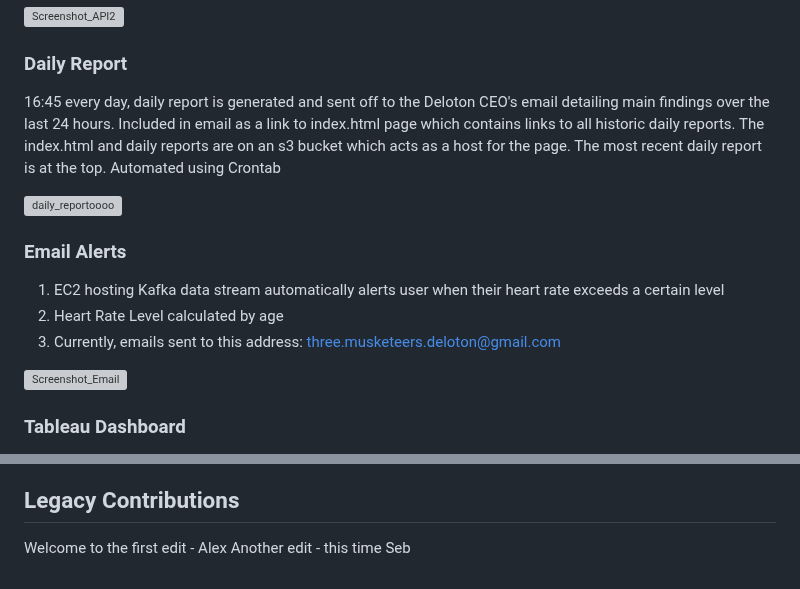
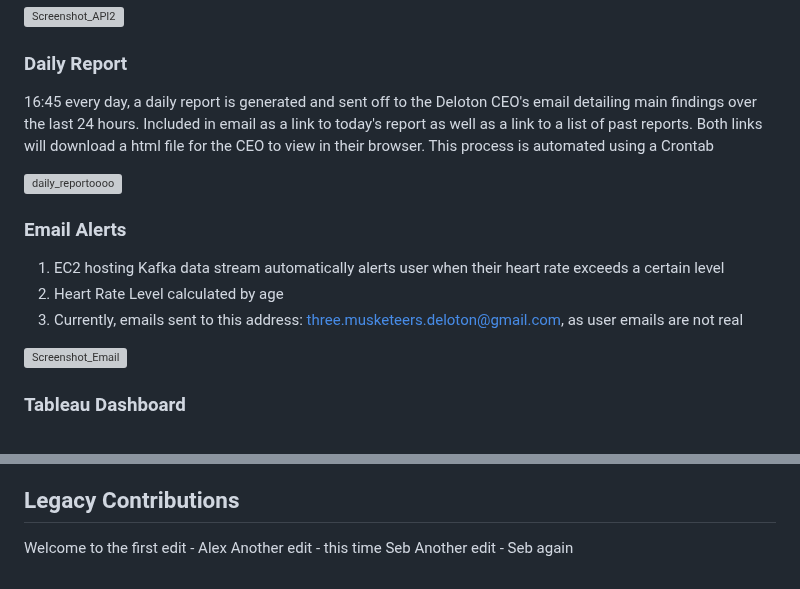
Before and after one commit to sebjshaw/Deloton-Project, a Markdown page: README.md, 2 parts joined by grey strips. GitHub-like rendering; grey boxes are pictures that could not be loaded.

Commit message:
Make final changes to the content of the README

```diff
--- a/README.md
+++ b/README.md
@@ -101,9 +101,9 @@ Get all rides for a specific date
 
 ### Daily Report
 
-16:45 every day, daily report is generated and sent off to the Deloton CEO's email detailing main findings over the last 24 hours.
-Included in email as a link to index.html page which contains links to all historic daily reports. The index.html and daily reports are on an s3 bucket which acts as a host for the page. The most recent daily report is at the top.
-Automated using Crontab
+16:45 every day, a daily report is generated and sent off to the Deloton CEO's email detailing main findings over the last 24 hours.
+Included in email as a link to today's report as well as a link to a list of past reports. Both links will download a html file for the CEO to view in their browser.
+This process is automated using a Crontab
 
 <img width="435" alt="daily_reportoooo" src="https://user-images.githubusercontent.com/115073814/217875230-8b640656-a526-4593-bcbc-29b06380c902.png">
 
@@ -111,7 +111,7 @@ Automated using Crontab
 
 1. EC2 hosting Kafka data stream automatically alerts user when their heart rate exceeds a certain level
 2. Heart Rate Level calculated by age
-3. Currently, emails sent to this address: three.musketeers.deloton@gmail.com
+3. Currently, emails sent to this address: three.musketeers.deloton@gmail.com, as user emails are not real
 
 ![Screenshot_Email](https://user-images.githubusercontent.com/115073814/217221056-2253c7c2-8ace-41bc-91f5-7f412795570c.png)
 
@@ -184,3 +184,4 @@ Suggestions for additional features
 
 Welcome to the first edit - Alex
 Another edit - this time Seb
+Another edit - Seb again
```
